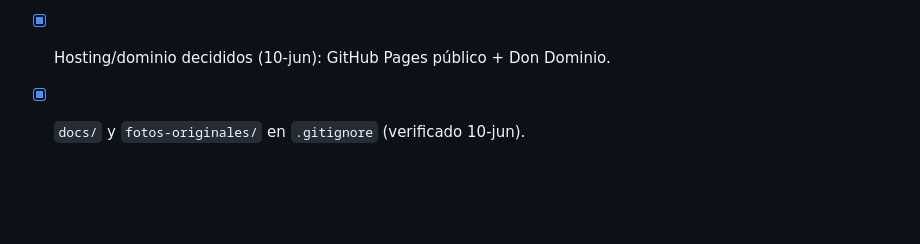
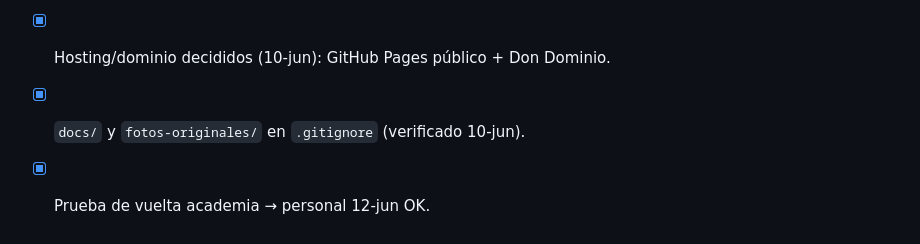
Before and after one commit to miguelangelortegaalvarez-a11y/moma-hair-salon-web, a Markdown page: PENDIENTES.md, the part around the change. GitHub-like rendering; blank space fills up the shorter version.

Commit message:
Prueba de sync academia → personal (12-jun)

```diff
--- a/PENDIENTES.md
+++ b/PENDIENTES.md
@@ -106,3 +106,4 @@
 - [x] Diseño minimal lujo "blanco roto" elegido (`propuesta-minimal.html`).
 - [x] Hosting/dominio decididos (10-jun): GitHub Pages público + Don Dominio.
 - [x] `docs/` y `fotos-originales/` en `.gitignore` (verificado 10-jun).
+- [x] Prueba de vuelta academia → personal 12-jun OK.
```
